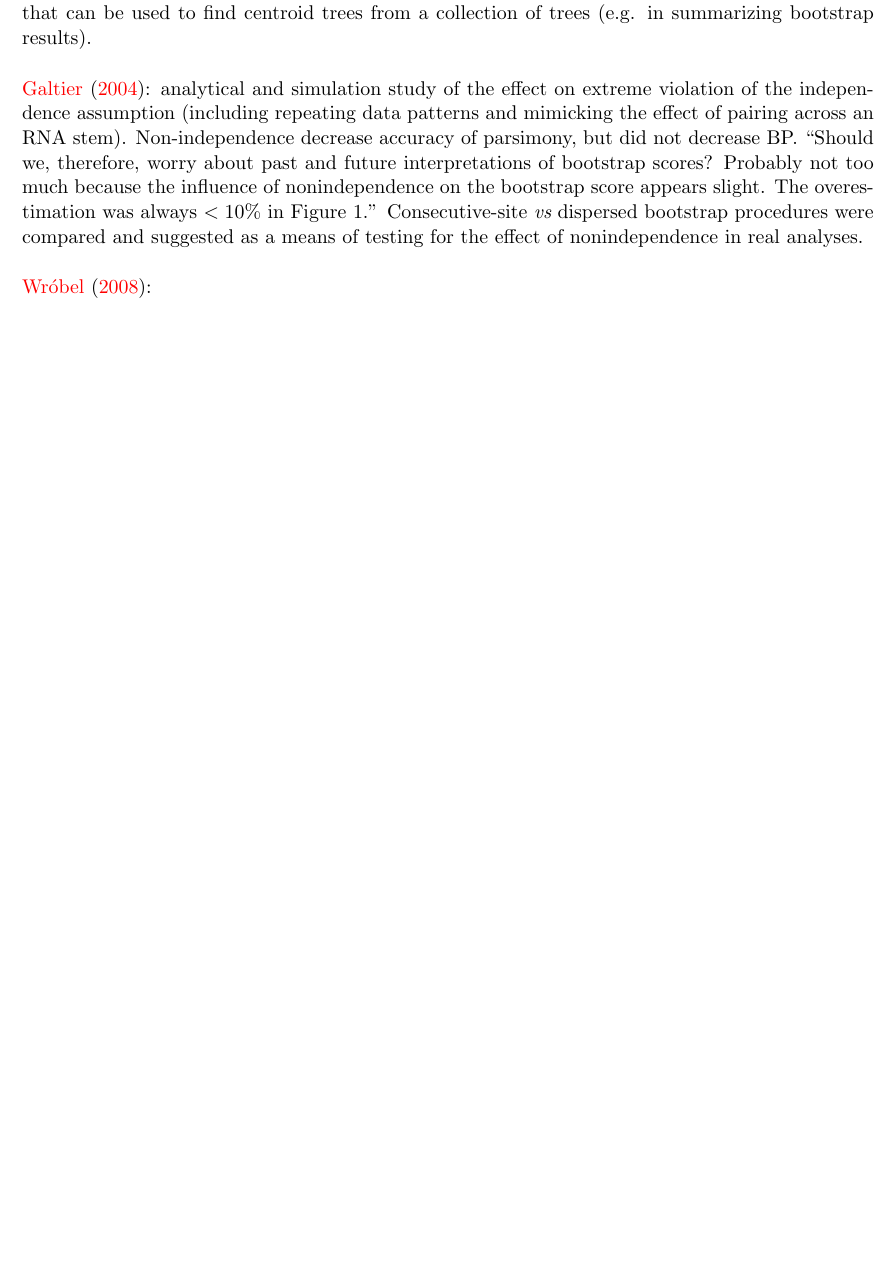
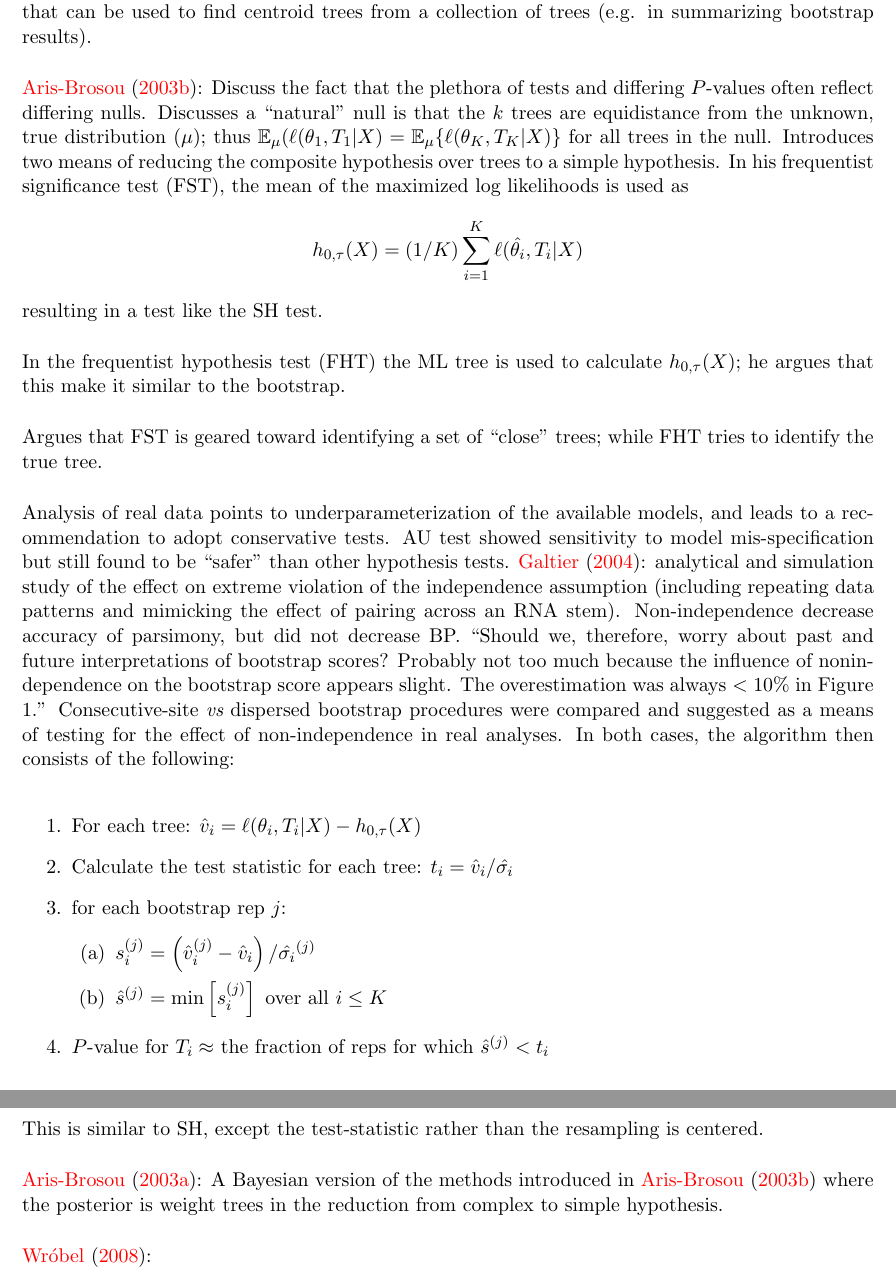
Before and after one commit to mtholder/TreeTopoTestingTalks, a LaTeX document (review/annotated.tex): part of page 1 of 2 before the commit and two parts of pages 2 and 3 of 4 after it, the two joined at a grey line, cut so that both start at the same text, the shorter picture padded with empty space. Compiled offline with pdfLaTeX.

Commit message:
comment omitted

```diff
--- a/review/annotated.tex
+++ b/review/annotated.tex
@@ -52,7 +71,32 @@ Notes that $\Pr$ conflicting synapomorphy can be as high as 1/4 (and as high as
 
 \citet{BilleraHV2001}: describe a geometric approach to tree-space that enables a metric distance that can be used to find centroid trees from a collection of trees (e.g. in summarizing bootstrap results).
 
-\citet{Galtier2004}: analytical and simulation study of the effect on extreme violation of the independence assumption (including repeating data patterns and mimicking the effect of pairing across an RNA stem).  Non-independence decrease accuracy of parsimony, but did not decrease BP.  ``Should we, therefore, worry about past and future interpretations of bootstrap scores? Probably not too much because the influence of nonindependence on the bootstrap score appears slight. The overestimation was always $<10\%$ in Figure 1.''  Consecutive-site {\em vs} dispersed bootstrap procedures were compared and suggested as a means of testing for the effect of nonindependence in real analyses.
+\citet{ArisBrosou2003}: Discuss the fact that the plethora of tests and differing \pvalues often reflect differing nulls.  Discusses a ``natural'' null is that the $k$ trees are equidistance from the unknown, true distribution ($\mu$); thus $\expectation_{\mu}(\like(\theta_1,T_1|X) = \expectation_{\mu}\{\like(\theta_K,T_K|X)\}$ for all trees in the null.  Introduces two means of reducing the composite hypothesis over trees to a simple hypothesis.
+In his frequentist significance test (FST), the mean of the maximized log likelihoods is used as $$h_{0,\tau}(X) = (1/K)\sum_{i=1}^K \like(\hat{\theta_i},T_i|X)$$
+resulting in a test like the SH test.
+
+In the frequentist hypothesis test (FHT) the ML tree is used to calculate $h_{0,\tau}(X)$; he argues that this make it similar to the bootstrap.
+
+Argues that FST is geared toward identifying a set of ``close'' trees; while FHT tries to identify the true tree.
+
+Analysis of real data points to underparameterization of the available models, and leads to a recommendation to adopt conservative tests.
+AU test showed sensitivity to model mis-specification but still found to be ``safer'' than other hypothesis tests.
+\citet{Galtier2004}: analytical and simulation study of the effect on extreme violation of the independence assumption (including repeating data patterns and mimicking the effect of pairing across an RNA stem).  Non-independence decrease accuracy of parsimony, but did not decrease BP.  ``Should we, therefore, worry about past and future interpretations of bootstrap scores? Probably not too much because the influence of nonindependence on the bootstrap score appears slight. The overestimation was always $<10\%$ in Figure 1.''  Consecutive-site {\em vs} dispersed bootstrap procedures were compared and suggested as a means of testing for the effect of non-independence in real analyses.
+In both cases, the algorithm then consists of the following:
+\begin{enumerate}
+	\item For each tree: $\hat{v}_i = \like(\theta_i,T_i|X) - h_{0,\tau}(X)$
+	\item Calculate the test statistic for each tree: $t_i = \hat{v}_i/\sdLL{i}$
+	\item for each bootstrap rep $j$:
+	\begin{enumerate}
+		\item $s_i^{(j)} = \left(\hat{v}_i^{(j)} - \hat{v}_i \right)/\sdLLBoot{i}{j}$
+		\item $\hat{s}^{(j)} = \min\left[{s_i^{(j)}}\right] \mbox{ over all } i\leq K$
+	\end{enumerate}
+	\item \pvalue for $T_i\approx$ the fraction of reps for which $\hat{s}^{(j)} < t_i$
+\end{enumerate}
+
+This is similar to SH, except the test-statistic rather than the resampling is centered.
+
+\citet{ArisBrosou2003b}: A Bayesian version of the methods introduced in \citet{ArisBrosou2003} where the posterior is weight trees in the reduction from complex  to simple hypothesis.
 
 \citet{Wrobel2008}:
 
```
Also changed, not shown: review/annotated.tex (19 more changed lines).
